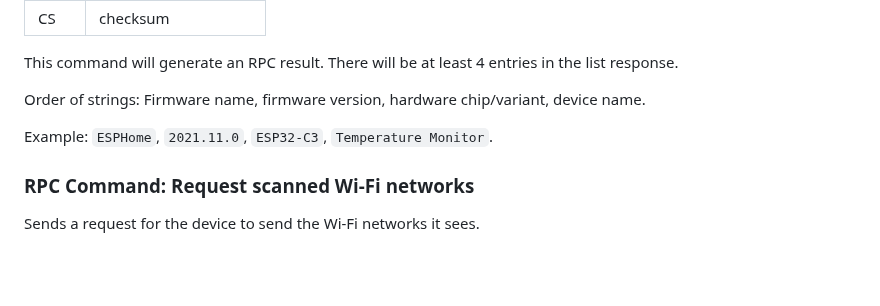
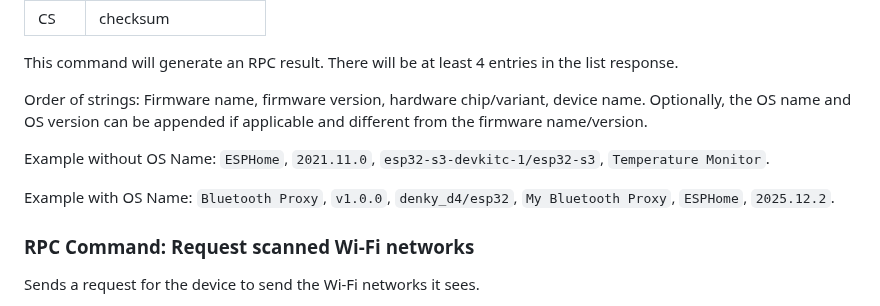
Before and after one commit to improv-wifi/website, a Markdown page: src/ble.md, the part around the change. GitHub-like rendering; blank space fills up the shorter version.

Commit message:
Changes to device info spec from review

```diff
--- a/src/ble.md
+++ b/src/ble.md
@@ -163,9 +163,12 @@ Should only be sent if the capability characteristic indicates that device info
 
 This command will generate an RPC result. There will be at least 4 entries in the list response.
 
-Order of strings: Firmware name, firmware version, hardware chip/variant, device name.
+Order of strings: Firmware name, firmware version, hardware chip/variant, device name. Optionally, the OS name and OS
+version can be appended if applicable and different from the firmware name/version.
 
-Example: `ESPHome`, `2021.11.0`, `ESP32-C3`, `Temperature Monitor`.
+Example without OS Name: `ESPHome`, `2021.11.0`, `esp32-s3-devkitc-1/esp32-s3`, `Temperature Monitor`.
+
+Example with OS Name: `Bluetooth Proxy`, `v1.0.0`, `denky_d4/esp32`, `My Bluetooth Proxy`, `ESPHome`, `2025.12.2`.
 
 ### RPC Command: Request scanned Wi-Fi networks
 
```
Also changed, not shown: src/serial.md (+5 -2 lines).
